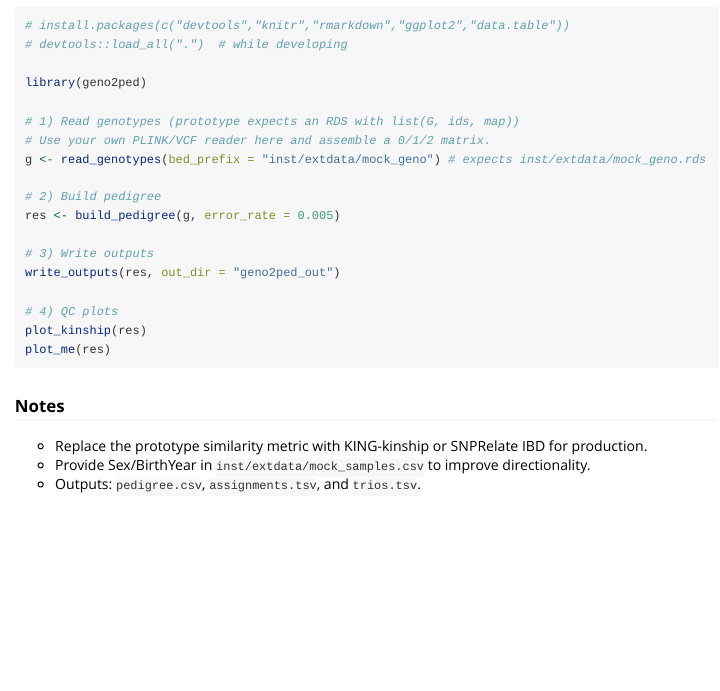
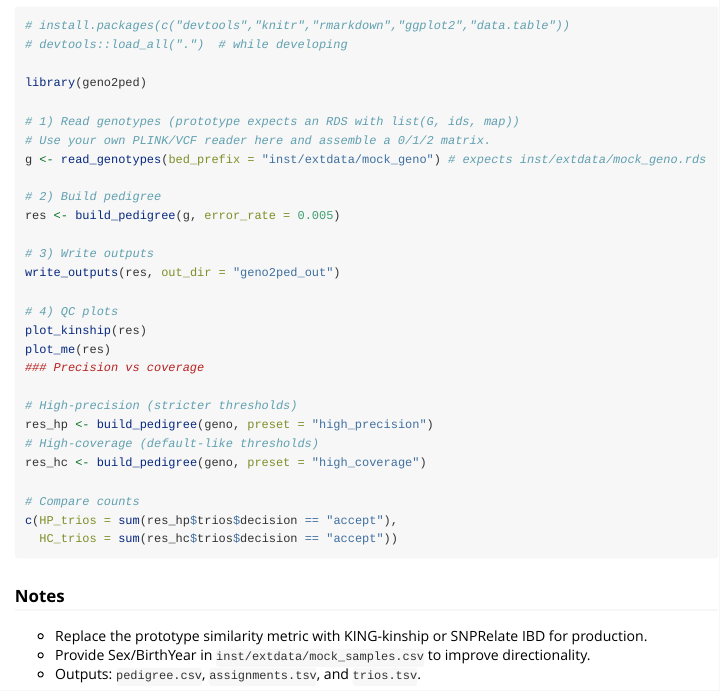
Before and after one commit to ampofoissabel-quangen/geno2ped, an R Markdown document (vignettes/geno2ped_vignette.Rmd): the page in a window 1100 px wide, from 110 px down. Rendered offline with R 4.5, knitr and Pandoc, with nearby package versions.

Commit message:
Update geno2ped_vignette.Rmd

````diff
--- a/vignettes/geno2ped_vignette.Rmd
+++ b/vignettes/geno2ped_vignette.Rmd
@@ -28,6 +28,17 @@ write_outputs(res, out_dir = "geno2ped_out")
 # 4) QC plots
 plot_kinship(res)
 plot_me(res)
+### Precision vs coverage
+
+# High-precision (stricter thresholds)
+res_hp <- build_pedigree(geno, preset = "high_precision")
+# High-coverage (default-like thresholds)
+res_hc <- build_pedigree(geno, preset = "high_coverage")
+
+# Compare counts
+c(HP_trios = sum(res_hp$trios$decision == "accept"),
+  HC_trios = sum(res_hc$trios$decision == "accept"))
+
 ```
 
 ### Notes
````
